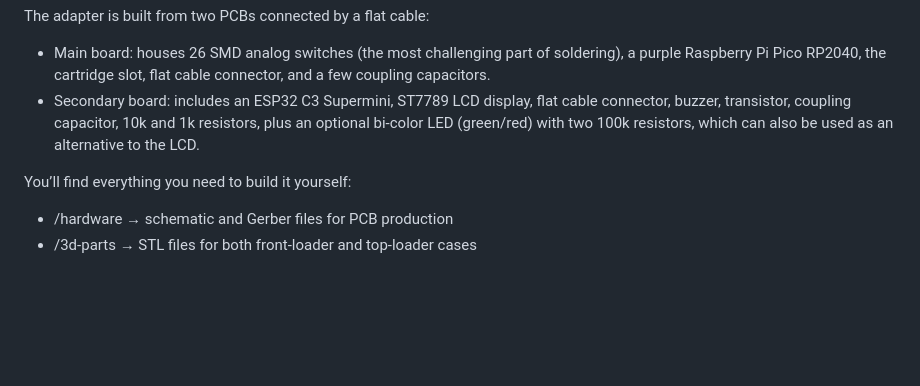
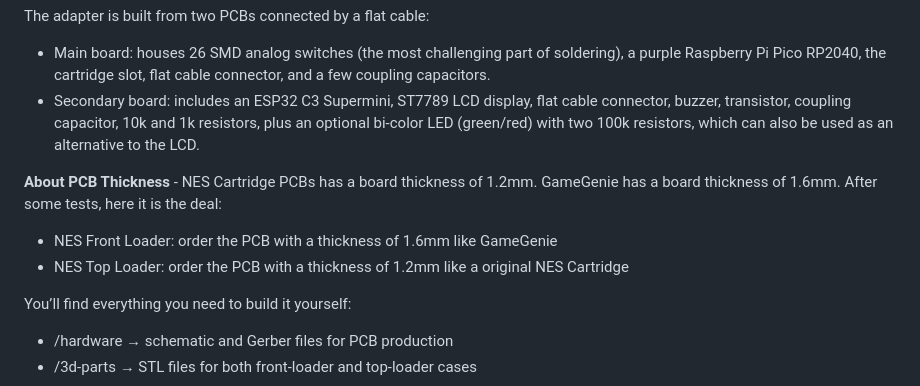
Before and after one commit to odelot/nes-ra-adapter, a Markdown page: README.md, the part around the change. GitHub-like rendering; blank space fills up the shorter version.

Commit message:
Add PCB thickness details for NES cartridges
Added information about PCB thickness for NES cartridges.

```diff
--- a/README.md
+++ b/README.md
@@ -95,6 +95,10 @@ The adapter is built from two PCBs connected by a flat cable:
 
   - Main board: houses 26 SMD analog switches (the most challenging part of soldering), a purple Raspberry Pi Pico RP2040, the cartridge slot, flat cable connector, and a few coupling capacitors.
   - Secondary board: includes an ESP32 C3 Supermini, ST7789 LCD display, flat cable connector, buzzer, transistor, coupling capacitor, 10k and 1k resistors, plus an optional bi-color LED (green/red) with two 100k resistors, which can also be used as an alternative to the LCD.
+
+**About PCB Thickness** - NES Cartridge PCBs has a board thickness of 1.2mm. GameGenie has a board thickness of 1.6mm. After some tests, here it is the deal:
+  - NES Front Loader: order the PCB with a thickness of 1.6mm like GameGenie
+  - NES Top Loader: order the PCB with a thickness of 1.2mm like a original NES Cartridge
 
 You’ll find everything you need to build it yourself:
   - /hardware → schematic and Gerber files for PCB production
```
